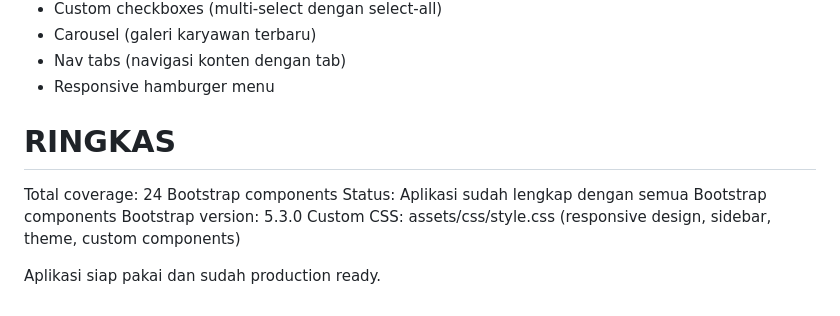
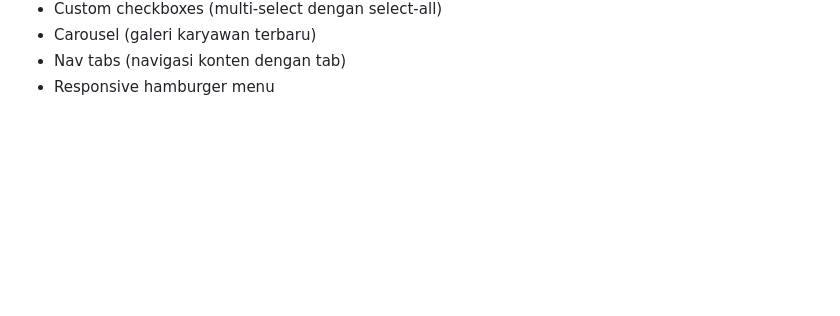
Before and after one commit to DarisFadlli33/Web-OOP-PHP, a Markdown page: BOOTSTRAP_USAGE.md, the part around the change. Rendered like a GitHub page; blank space fills up the shorter version.

Commit message:
Remove summary from BOOTSTRAP_USAGE.md
Removed summary section detailing Bootstrap usage.

```diff
--- a/BOOTSTRAP_USAGE.md
+++ b/BOOTSTRAP_USAGE.md
@@ -167,14 +167,3 @@ Sudah ada (24/24 - 100%):
 - Carousel (galeri karyawan terbaru)
 - Nav tabs (navigasi konten dengan tab)
 - Responsive hamburger menu
-
-
-RINGKAS
-=======
-
-Total coverage: 24 Bootstrap components
-Status: Aplikasi sudah lengkap dengan semua Bootstrap components
-Bootstrap version: 5.3.0
-Custom CSS: assets/css/style.css (responsive design, sidebar, theme, custom components)
-
-Aplikasi siap pakai dan sudah production ready.
```
